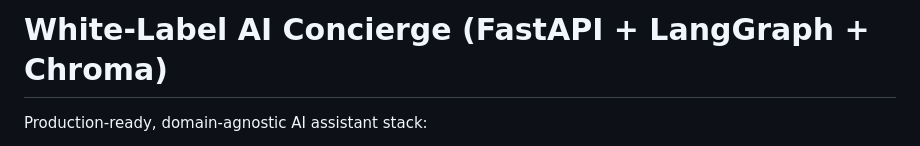
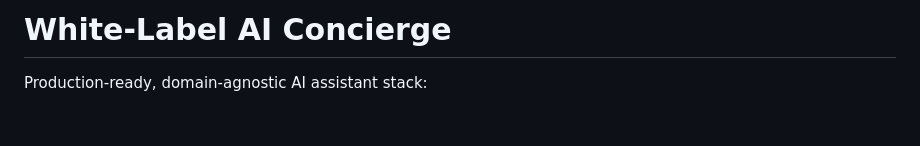
Before and after one commit to Metaphysicist1/White-Label-AI-Concierge, a Markdown page: README.md, the part around the change. GitHub-like rendering; blank space fills up the shorter version.

```diff
--- a/README.md
+++ b/README.md
@@ -1,5 +1,4 @@
-# White-Label AI Concierge (FastAPI + LangGraph + Chroma)
-
+# White-Label AI Concierge
 Production-ready, domain-agnostic AI assistant stack:
 
 - **Backend:** FastAPI + LangGraph
```
